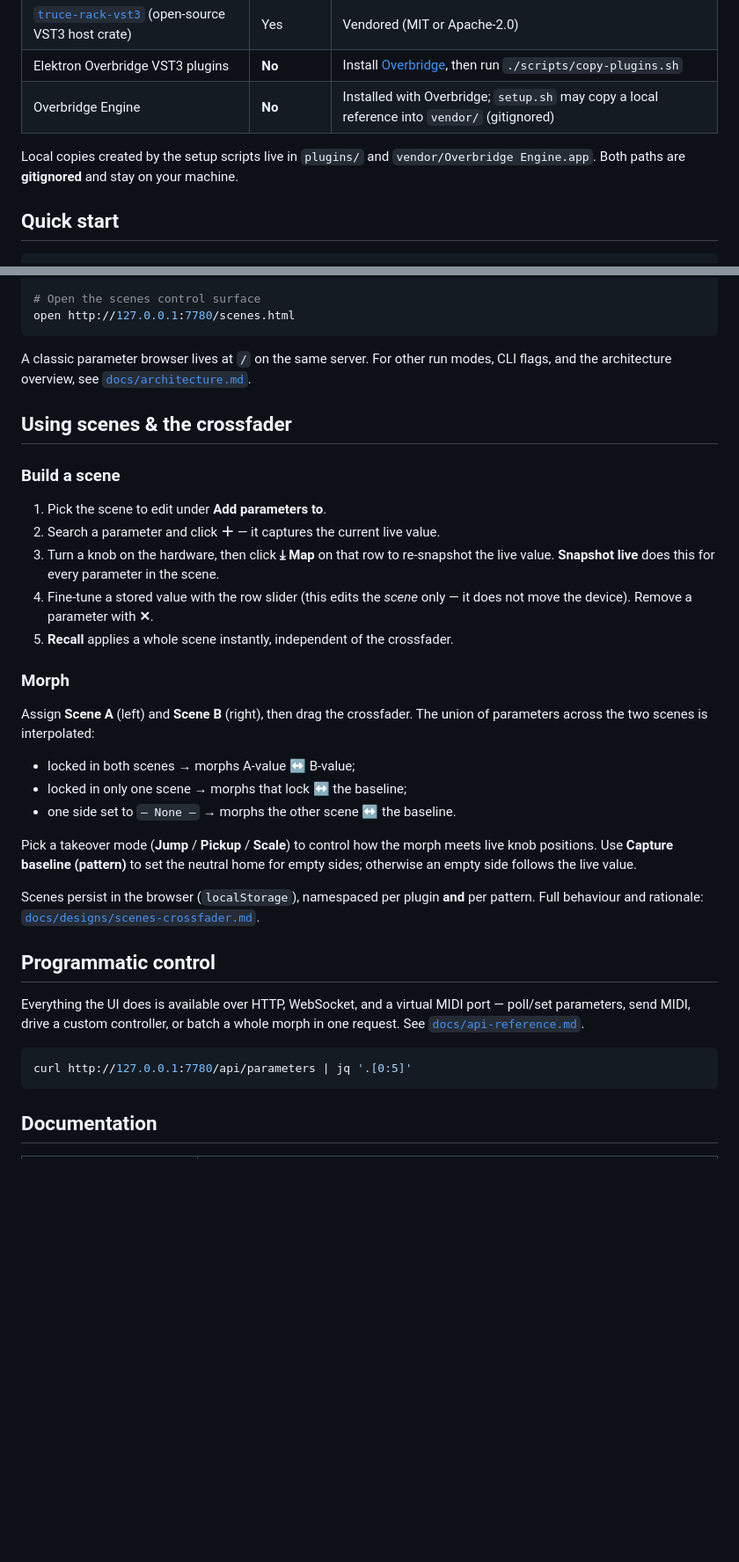
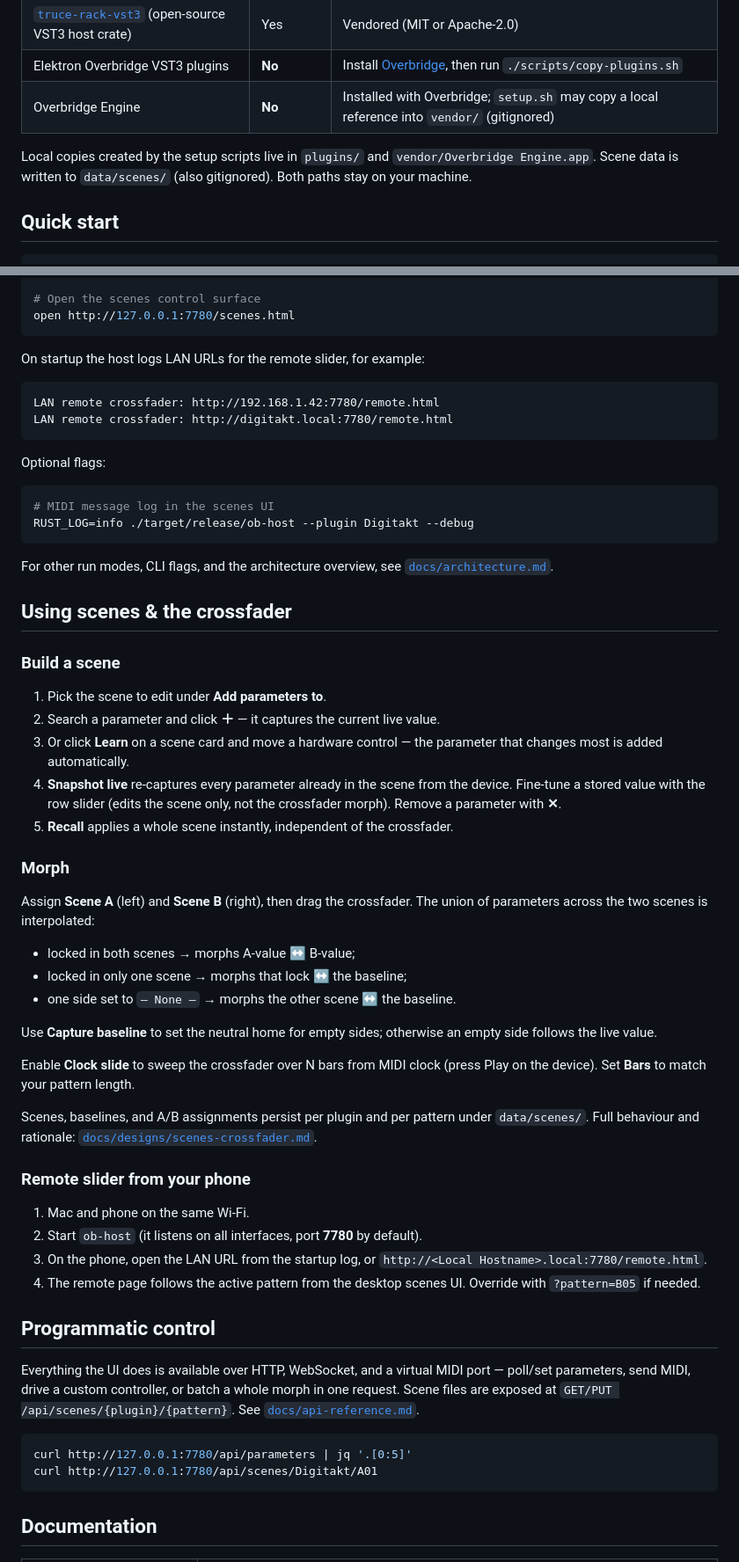
Before and after one commit to MartinNeifert/overbridge-scenes, a Markdown page: README.md, 2 parts joined by grey strips. Shown at 88% size. Rendered like a GitHub page; blank space fills up the shorter version.

````diff
--- a/README.md
+++ b/README.md
@@ -44,8 +79,8 @@ proprietary software:
 | Overbridge Engine | **No** | Installed with Overbridge; `setup.sh` may copy a local reference into `vendor/` (gitignored) |
 
 Local copies created by the setup scripts live in `plugins/` and
-`vendor/Overbridge Engine.app`. Both paths are **gitignored** and stay on your
-machine.
+`vendor/Overbridge Engine.app`. Scene data is written to `data/scenes/` (also
+gitignored). Both paths stay on your machine.
 
 ## Quick start
 
@@ -66,8 +101,21 @@ RUST_LOG=info ./target/release/ob-host --plugin Digitakt
 open http://127.0.0.1:7780/scenes.html
 ```
 
-A classic parameter browser lives at `/` on the same server. For other run
-modes, CLI flags, and the architecture overview, see
+On startup the host logs LAN URLs for the remote slider, for example:
+
+```
+LAN remote crossfader: http://192.168.1.42:7780/remote.html
+LAN remote crossfader: http://digitakt.local:7780/remote.html
+```
+
+Optional flags:
+
+```bash
+# MIDI message log in the scenes UI
+RUST_LOG=info ./target/release/ob-host --plugin Digitakt --debug
+```
+
+For other run modes, CLI flags, and the architecture overview, see
 [`docs/architecture.md`](docs/architecture.md).
 
 ## Using scenes & the crossfader
@@ -76,10 +124,11 @@ modes, CLI flags, and the architecture overview, see
 
 1. Pick the scene to edit under **Add parameters to**.
 2. Search a parameter and click **＋** — it captures the current live value.
-3. Turn a knob on the hardware, then click **⤓ Map** on that row to re-snapshot
-   the live value. **Snapshot live** does this for every parameter in the scene.
-4. Fine-tune a stored value with the row slider (this edits the *scene* only —
-   it does not move the device). Remove a parameter with **✕**.
+3. Or click **Learn** on a scene card and move a hardware control — the
+   parameter that changes most is added automatically.
+4. **Snapshot live** re-captures every parameter already in the scene from the
+   device. Fine-tune a stored value with the row slider (edits the scene only,
+   not the crossfader morph). Remove a parameter with **✕**.
 5. **Recall** applies a whole scene instantly, independent of the crossfader.
 
 ### Morph
@@ -91,22 +140,36 @@ union of parameters across the two scenes is interpolated:
 - locked in only one scene → morphs that lock ↔ the baseline;
 - one side set to `— None —` → morphs the other scene ↔ the baseline.
 
-Pick a takeover mode (**Jump** / **Pickup** / **Scale**) to control how the
-morph meets live knob positions. Use **Capture baseline (pattern)** to set the
-neutral home for empty sides; otherwise an empty side follows the live value.
+Use **Capture baseline** to set the neutral home for empty sides; otherwise an
+empty side follows the live value.
 
-Scenes persist in the browser (`localStorage`), namespaced per plugin **and**
-per pattern. Full behaviour and rationale:
+Enable **Clock slide** to sweep the crossfader over N bars from MIDI clock
+(press Play on the device). Set **Bars** to match your pattern length.
+
+Scenes, baselines, and A/B assignments persist per plugin and per pattern under
+`data/scenes/`. Full behaviour and rationale:
 [`docs/designs/scenes-crossfader.md`](docs/designs/scenes-crossfader.md).
+
+### Remote slider from your phone
+
+1. Mac and phone on the same Wi‑Fi.
+2. Start `ob-host` (it listens on all interfaces, port **7780** by default).
+3. On the phone, open the LAN URL from the startup log, or
+   `http://<Local Hostname>.local:7780/remote.html`.
+4. The remote page follows the active pattern from the desktop scenes UI. Override
+   with `?pattern=B05` if needed.
 
 ## Programmatic control
 
 Everything the UI does is available over HTTP, WebSocket, and a virtual MIDI
 port — poll/set parameters, send MIDI, drive a custom controller, or batch a
-whole morph in one request. See [`docs/api-reference.md`](docs/api-reference.md).
+whole morph in one request. Scene files are exposed at
+`GET/PUT /api/scenes/{plugin}/{pattern}`. See
+[`docs/api-reference.md`](docs/api-reference.md).
 
 ```bash
 curl http://127.0.0.1:7780/api/parameters | jq '.[0:5]'
+curl http://127.0.0.1:7780/api/scenes/Digitakt/A01
 ```
 
 ## Documentation
````
Also changed, not shown: other parts of README.md (+54 -19 lines), docs/screenshots/classic.png (added), docs/screenshots/remote.png (added), docs/screenshots/scenes.png (added), 14 other files.
